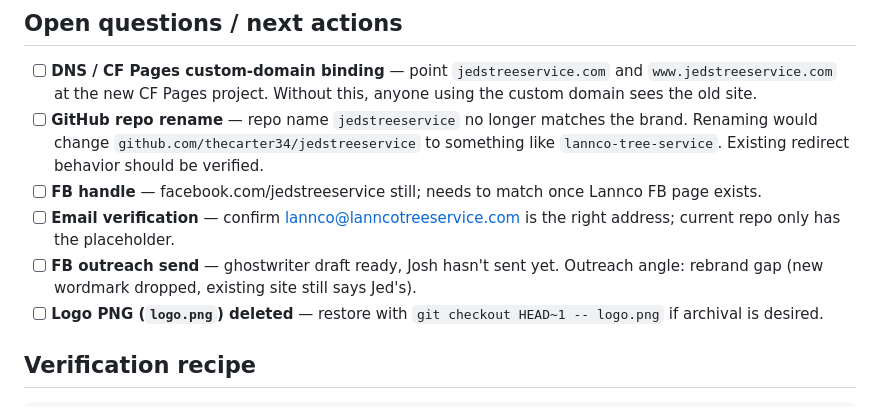
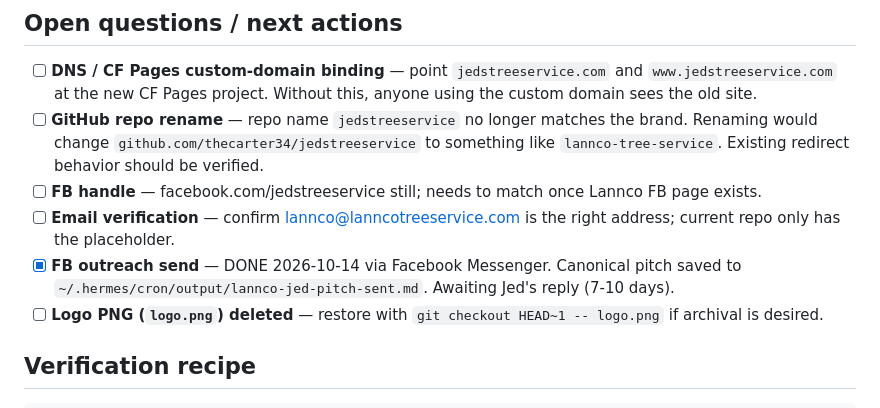
Before and after one commit to thecarter34/jedstreeservice, a Markdown page: RUNBOOK.md, the part around the change. Drawn GitHub-style.

Commit message:
docs: mark FB outreach send DONE 2026-10-14

```diff
--- a/RUNBOOK.md
+++ b/RUNBOOK.md
@@ -64,7 +64,7 @@ done
 - [ ] **GitHub repo rename** — repo name `jedstreeservice` no longer matches the brand. Renaming would change `github.com/thecarter34/jedstreeservice` to something like `lannco-tree-service`. Existing redirect behavior should be verified.
 - [ ] **FB handle** — facebook.com/jedstreeservice still; needs to match once Lannco FB page exists.
 - [ ] **Email verification** — confirm lannco@lanncotreeservice.com is the right address; current repo only has the placeholder.
-- [ ] **FB outreach send** — ghostwriter draft ready, Josh hasn't sent yet. Outreach angle: rebrand gap (new wordmark dropped, existing site still says Jed's).
+- [x] **FB outreach send** — DONE 2026-10-14 via Facebook Messenger. Canonical pitch saved to `~/.hermes/cron/output/lannco-jed-pitch-sent.md`. Awaiting Jed's reply (7-10 days).
 - [ ] **Logo PNG (`logo.png`) deleted** — restore with `git checkout HEAD~1 -- logo.png` if archival is desired.
 
 ## Verification recipe
```
